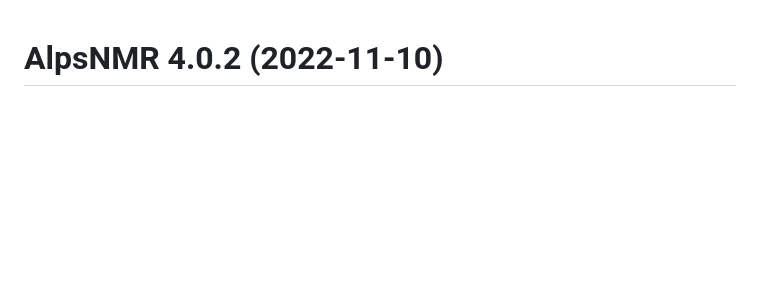
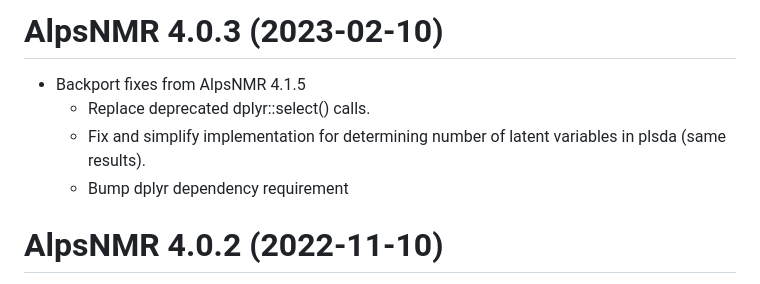
Before and after one commit to sipss/AlpsNMR, a Markdown page: NEWS.md, the part around the change. Rendered like a GitHub page; blank space fills up the shorter version.

Commit message:
Update NEWS

```diff
--- a/NEWS.md
+++ b/NEWS.md
@@ -1,3 +1,11 @@
+# AlpsNMR 4.0.3 (2023-02-10)
+
+- Backport fixes from AlpsNMR 4.1.5
+  * Replace deprecated dplyr::select() calls.
+  * Fix and simplify implementation for determining number of latent variables
+    in plsda (same results).
+  * Bump dplyr dependency requirement
+
 # AlpsNMR 4.0.2 (2022-11-10)
 
 - Backport fixes from AlpsNMR 4.1.4
```
